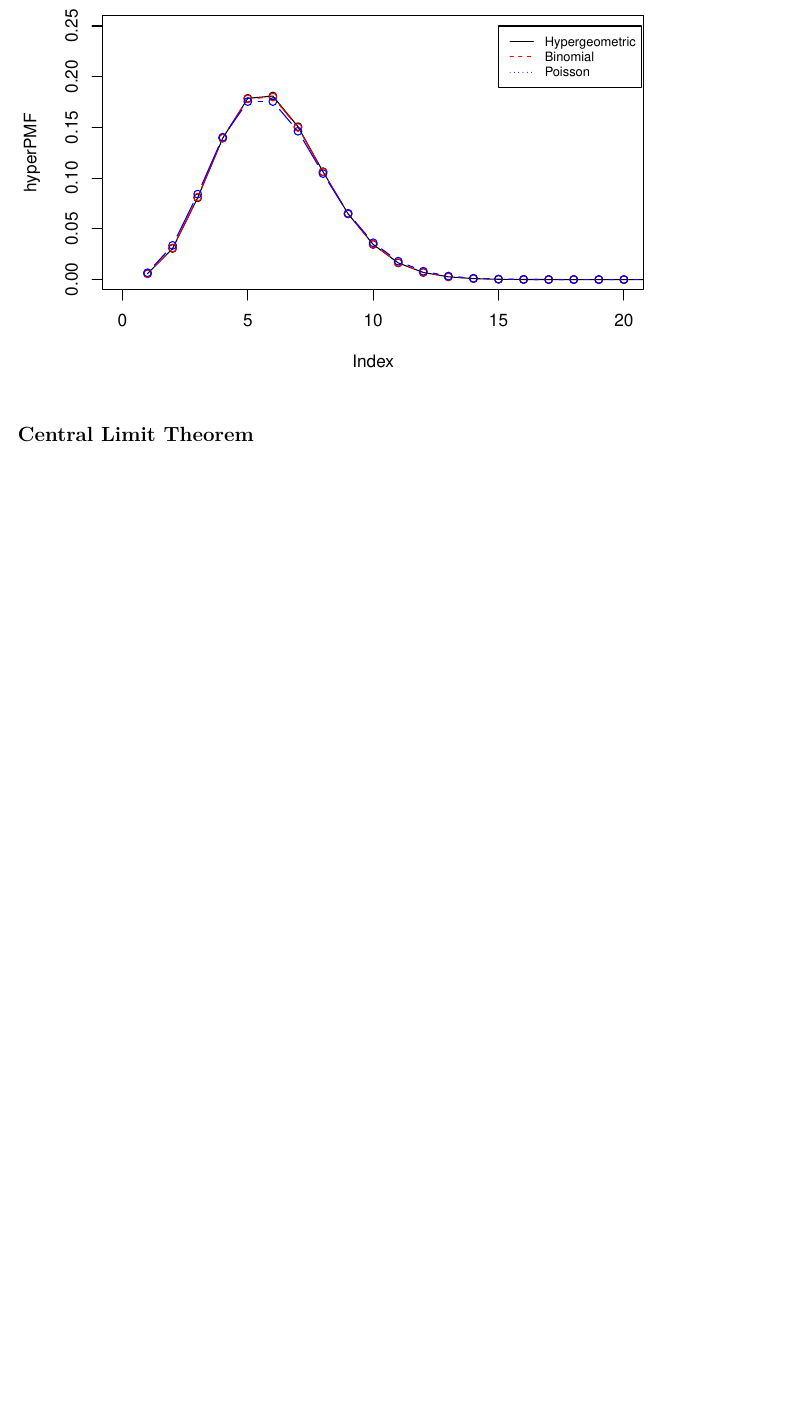
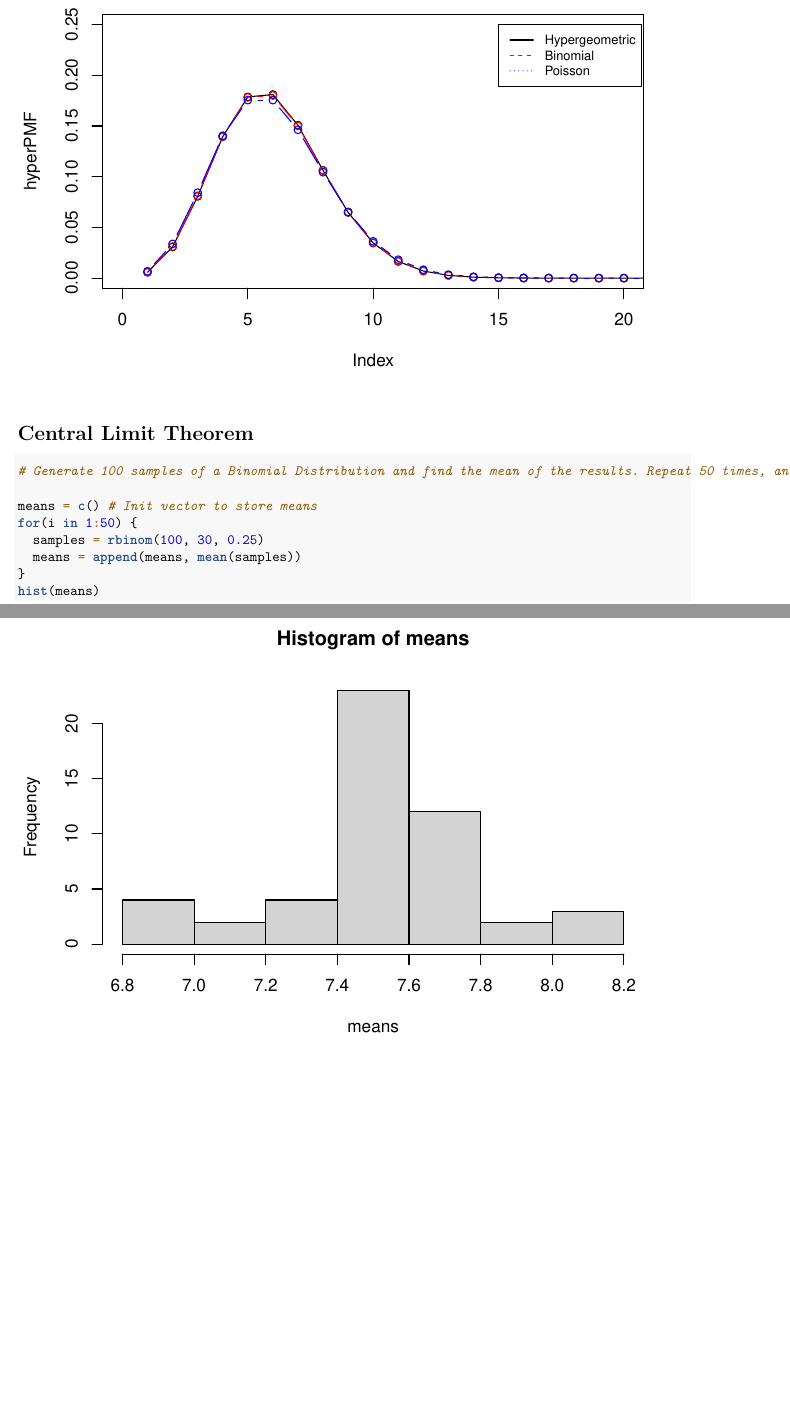
Before and after one commit to NoahSyn10/Stat414Proj_Group4_DiscreteDistributions, an R Markdown document (ProjectCode.Rmd): part of page 8 of 8 before the commit and two parts of pages 9 and 10 of 10 after it, the two joined at a grey line, cut so that both start at the same text, the shorter picture padded with empty space. Rendered offline with R 4.5, knitr and Pandoc, then LaTeX, with nearby package versions; code that draws random numbers runs with fixed seeds of ours.

Commit message:
clt code

````diff
--- a/ProjectCode.Rmd
+++ b/ProjectCode.Rmd
@@ -194,3 +202,15 @@ legend(15, 0.25, legend=c("Hypergeometric", "Binomial", "Poisson"),
 ```
 
 # Central Limit Theorem
+
+```{r eval}
+
+# Generate 100 samples of a Binomial Distribution and find the mean of the results. Repeat 50 times, and graph the histogram of the 50 means.
+
+means = c() # Init vector to store means
+for(i in 1:50) {
+  samples = rbinom(100, 30, 0.25)
+  means = append(means, mean(samples))
+}
+hist(means)
+```
````
Also changed, not shown: ProjectCode.Rmd (8 more changed lines).
